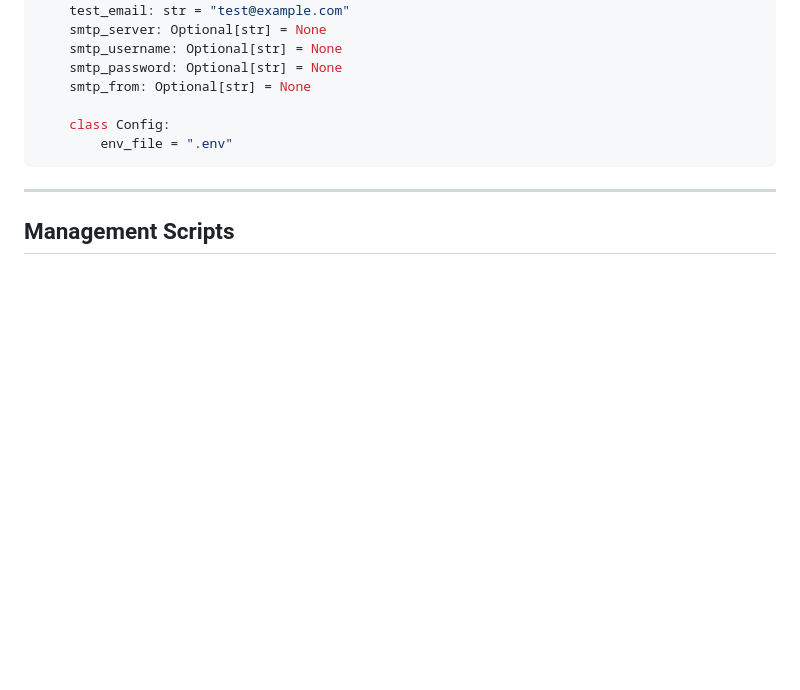
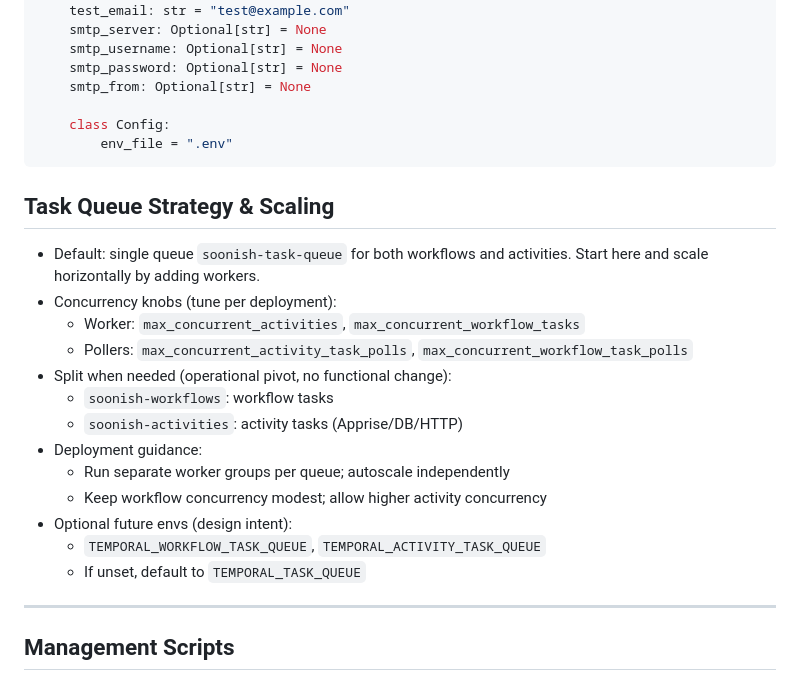
Before and after one commit to pypeaday/soonish, a Markdown page: docs/system-specification.md, the part around the change. Drawn GitHub-style; blank space fills up the shorter version.

Commit message:
update spec

````diff
--- a/docs/system-specification.md
+++ b/docs/system-specification.md
@@ -245,6 +245,22 @@ class Settings(BaseSettings):
         env_file = ".env"
 ```
 
+## Task Queue Strategy & Scaling
+
+- Default: single queue `soonish-task-queue` for both workflows and activities. Start here and scale horizontally by adding workers.
+- Concurrency knobs (tune per deployment):
+  - Worker: `max_concurrent_activities`, `max_concurrent_workflow_tasks`
+  - Pollers: `max_concurrent_activity_task_polls`, `max_concurrent_workflow_task_polls`
+- Split when needed (operational pivot, no functional change):
+  - `soonish-workflows`: workflow tasks
+  - `soonish-activities`: activity tasks (Apprise/DB/HTTP)
+- Deployment guidance:
+  - Run separate worker groups per queue; autoscale independently
+  - Keep workflow concurrency modest; allow higher activity concurrency
+- Optional future envs (design intent):
+  - `TEMPORAL_WORKFLOW_TASK_QUEUE`, `TEMPORAL_ACTIVITY_TASK_QUEUE`
+  - If unset, default to `TEMPORAL_TASK_QUEUE`
+
 ---
 
 ## Management Scripts
````
